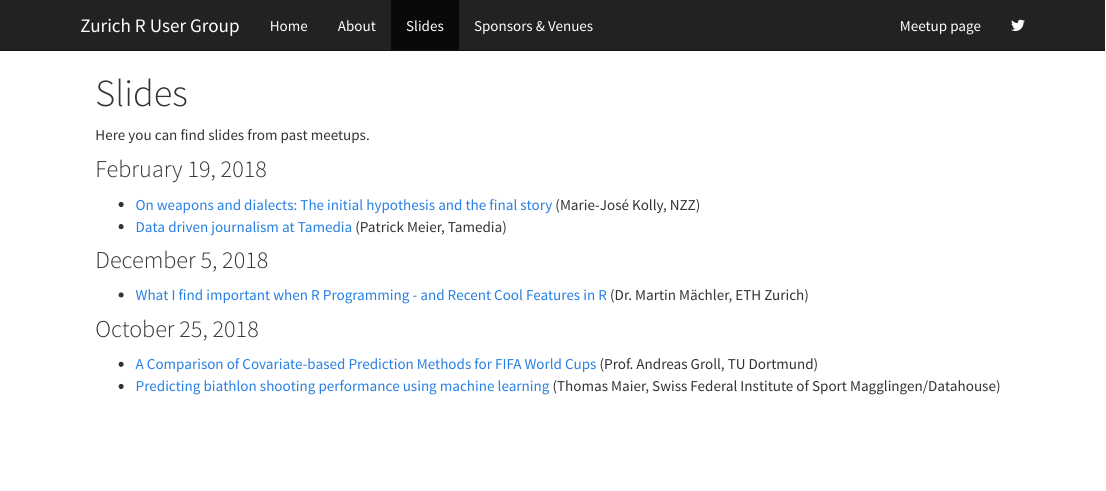
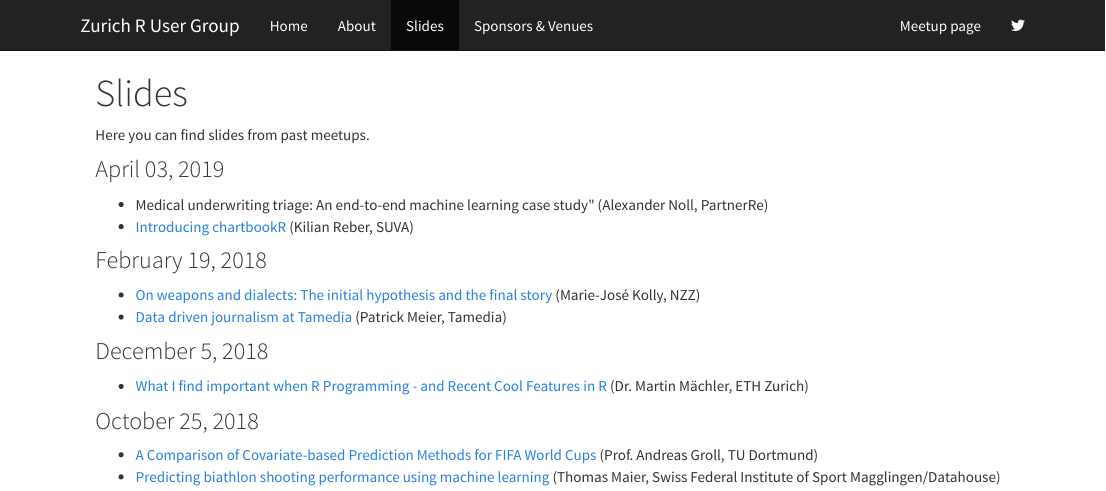
Before and after one commit to Zurich-R-User-Group/Zurich-R-User-Group.github.io, an R Markdown document (slides.Rmd): the page in a window 1100 px wide, from its top. The pictures show the output file slides.html that the author committed with the source, opened offline; library style sheets and scripts come from the installed R packages.

Commit message:
Added slides for PartnerRe event.

```diff
--- a/slides.Rmd
+++ b/slides.Rmd
@@ -3,6 +3,11 @@ title: "Slides"
 ---
 
 Here you can find slides from past meetups.
+
+### April 03, 2019
+
+- Medical underwriting triage: An end-to-end machine learning case study" (Alexander Noll, PartnerRe)
+- [Introducing chartbookR](slides/Reber_chartbookR.pdf) (Kilian Reber, SUVA)
 
 ### February 19, 2018
 
```
Also changed, not shown: slides.html, slides/Reber_chartbookR.pdf (added).
